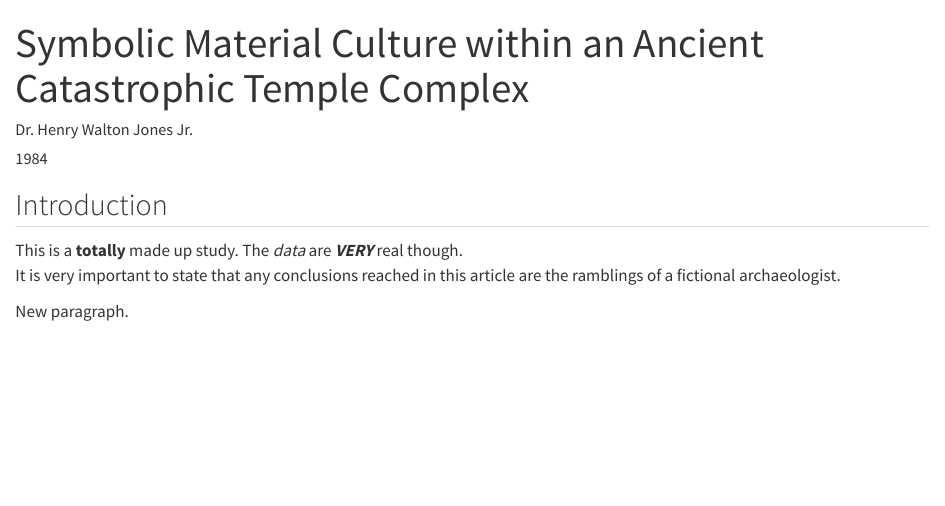
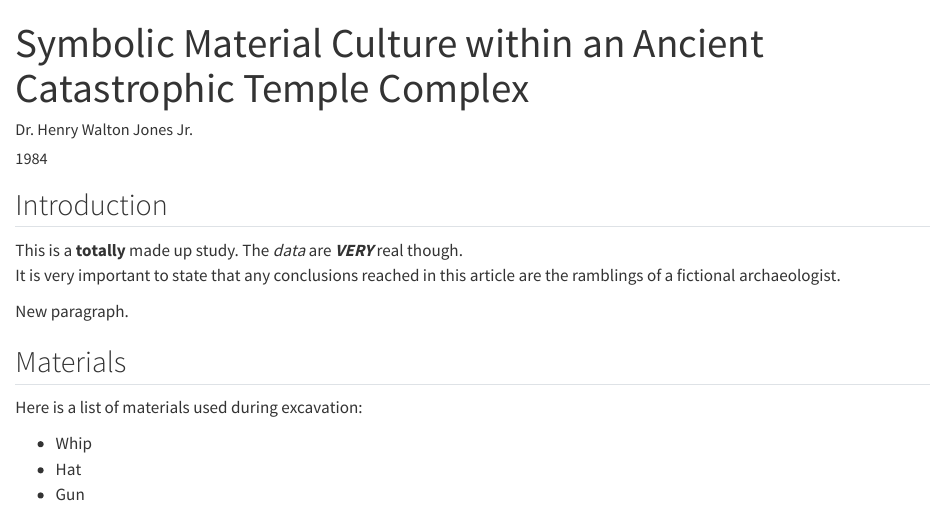
Before and after one commit to bbartholdy/2024-05-28_oeai-workshop, a Quarto document (oeai-workshop/docs/manuscript.qmd): the page in a window 1100 px wide, from its top. Rendered offline with R 4.5, knitr and Pandoc in place of Quarto, with nearby package versions.

Commit message:
gitautosync update 9

```diff
--- a/oeai-workshop/docs/manuscript.qmd
+++ b/oeai-workshop/docs/manuscript.qmd
@@ -15,3 +15,11 @@ the ramblings of a fictional
 archaeologist.
 
 New paragraph.
+
+## Materials
+
+Here is a list of materials used during excavation:
+
+- Whip
+- Hat
+- Gun
```
Also changed, not shown: 1 other file.
